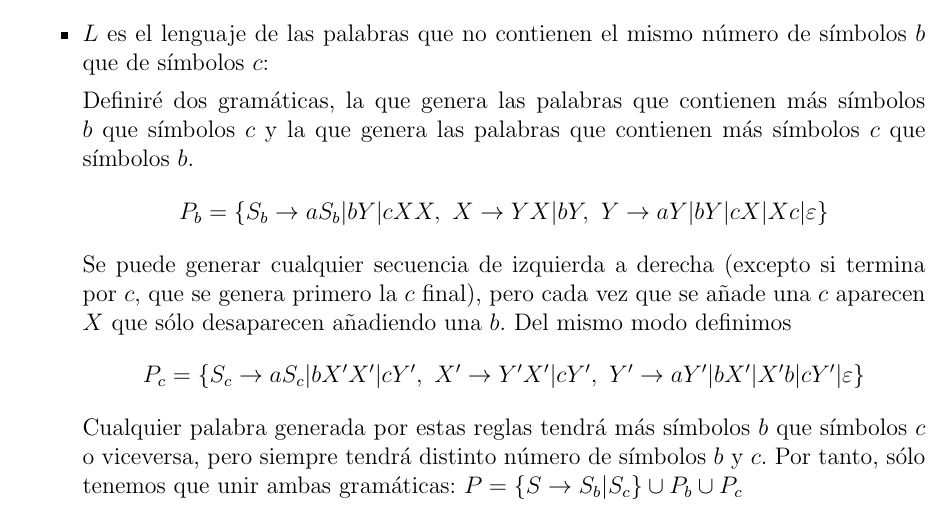
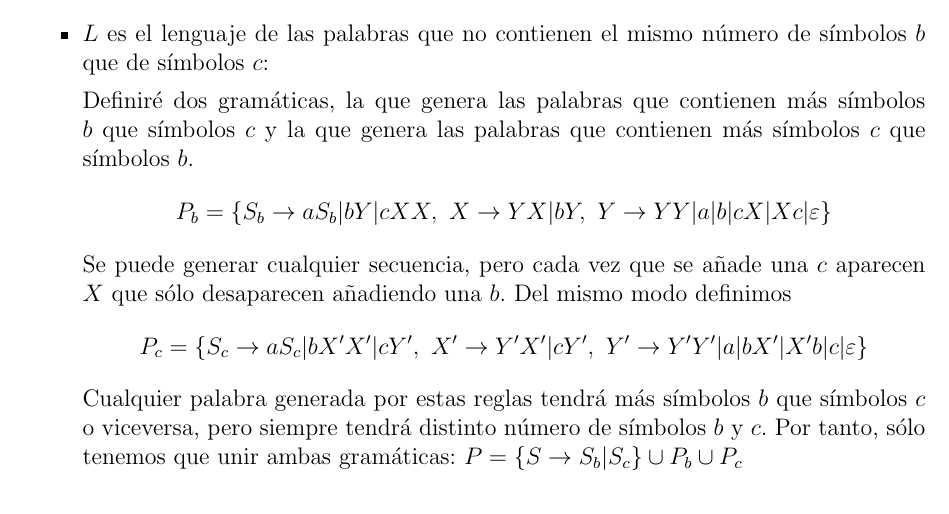
Before and after one commit to dcabezas98/MC, a LaTeX document (entrega1.tex): part of page 2 of 2, cut so that both start at the same text. Compiled offline with pdfLaTeX.

Commit message:
rel1:arreglado error 19

```diff
--- a/entrega1.tex
+++ b/entrega1.tex
@@ -163,17 +163,16 @@ como queríamos.
     más símbolos $b$ que símbolos $c$ y la que genera las palabras que
     contienen más símbolos $c$ que símbolos $b$.
     \[P_b=\{S_b\rightarrow aS_b|bY|cXX, \ X \rightarrow YX|bY, \ Y
-      \rightarrow aY|bY|cX|Xc|\varepsilon\}\] Se puede generar
-    cualquier secuencia de izquierda a derecha (excepto si termina por
-    $c$, que se genera primero la $c$ final), pero cada vez que se
+      \rightarrow YY|a|b|cX|Xc|\varepsilon\}\] Se puede generar
+    cualquier secuencia, pero cada vez que se
     añade una $c$ aparecen $X$ que sólo desaparecen añadiendo una
     $b$. Del mismo modo definimos
     \[P_c=\{S_c\rightarrow aS_c|bX'X'|cY', \ X' \rightarrow Y'X'|cY',
-      \ Y' \rightarrow aY'|bX'|X'b|cY'|\varepsilon\}\] Cualquier palabra
-    generada por estas reglas tendrá más símbolos $b$ que símbolos $c$
-    o viceversa, pero siempre tendrá distinto número de símbolos $b$ y
-    $c$. Por tanto, sólo tenemos que unir ambas gramáticas:
-    $P=\{S\rightarrow S_b|S_c\} \cup P_b \cup P_c$
+      \ Y' \rightarrow Y'Y'|a|bX'|X'b|c|\varepsilon\}\] Cualquier
+    palabra generada por estas reglas tendrá más símbolos $b$ que
+    símbolos $c$ o viceversa, pero siempre tendrá distinto número de
+    símbolos $b$ y $c$. Por tanto, sólo tenemos que unir ambas
+    gramáticas: $P=\{S\rightarrow S_b|S_c\} \cup P_b \cup P_c$
   \end{itemize}
 \end{exercise}
 
```
